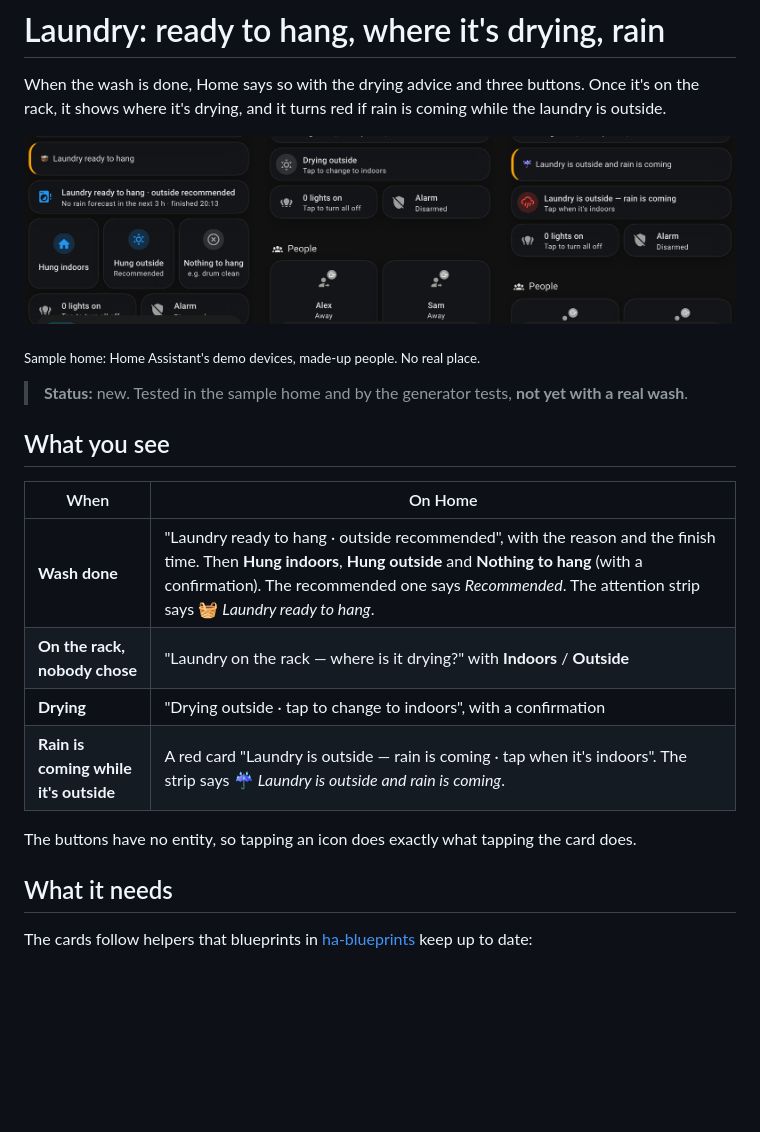
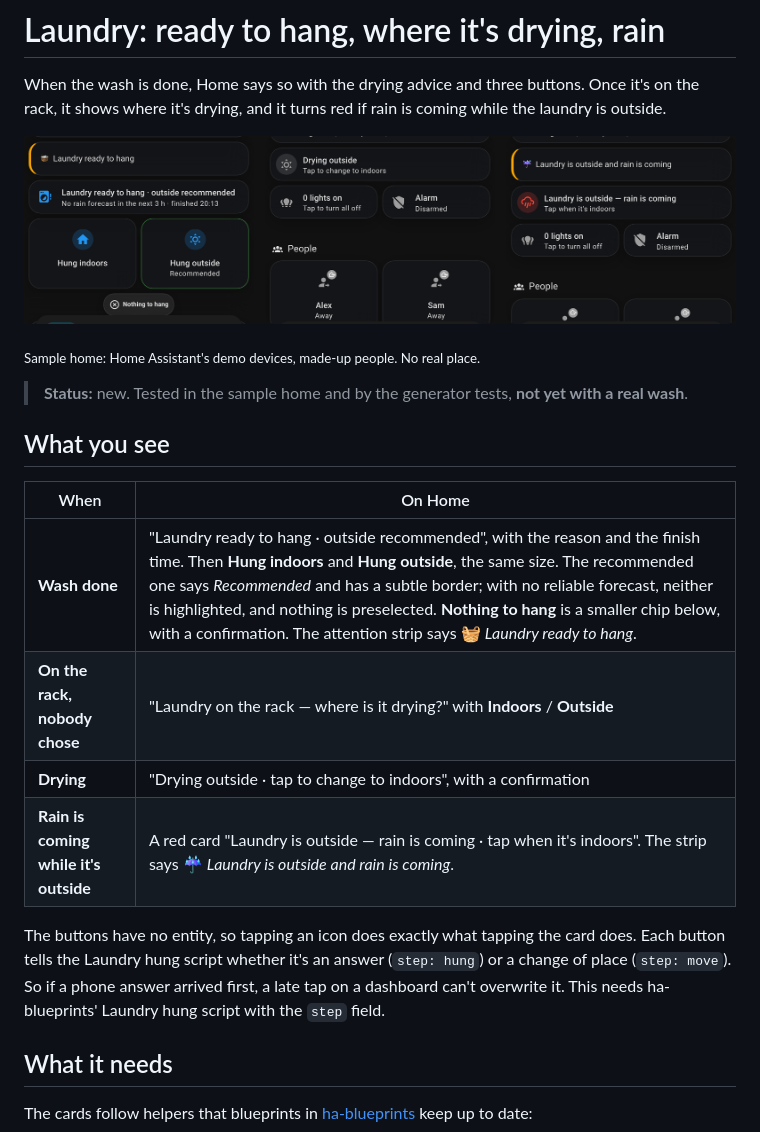
Before and after one commit to davidteles/ha-wall-panel-kit, a Markdown page: docs/laundry.md, the part around the change. GitHub-like rendering; pictures changed too: docs/images/laundry-sequence.png; blank space fills up the shorter version.

```diff
--- a/docs/laundry.md
+++ b/docs/laundry.md
@@ -12,12 +12,12 @@ When the wash is done, Home says so with the drying advice and three buttons. On
 
 | When | On Home |
 |---|---|
-| **Wash done** | "Laundry ready to hang · outside recommended", with the reason and the finish time. Then **Hung indoors**, **Hung outside** and **Nothing to hang** (with a confirmation). The recommended one says *Recommended*. The attention strip says 🧺 *Laundry ready to hang*. |
+| **Wash done** | "Laundry ready to hang · outside recommended", with the reason and the finish time. Then **Hung indoors** and **Hung outside**, the same size. The recommended one says *Recommended* and has a subtle border; with no reliable forecast, neither is highlighted, and nothing is preselected. **Nothing to hang** is a smaller chip below, with a confirmation. The attention strip says 🧺 *Laundry ready to hang*. |
 | **On the rack, nobody chose** | "Laundry on the rack — where is it drying?" with **Indoors** / **Outside** |
 | **Drying** | "Drying outside · tap to change to indoors", with a confirmation |
 | **Rain is coming while it's outside** | A red card "Laundry is outside — rain is coming · tap when it's indoors". The strip says ☔ *Laundry is outside and rain is coming*. |
 
-The buttons have no entity, so tapping an icon does exactly what tapping the card does.
+The buttons have no entity, so tapping an icon does exactly what tapping the card does. Each button tells the Laundry hung script whether it's an answer (`step: hung`) or a change of place (`step: move`). So if a phone answer arrived first, a late tap on a dashboard can't overwrite it. This needs ha-blueprints' Laundry hung script with the `step` field.
 
 ## What it needs
 
```
Also changed, not shown: 2 other files.
